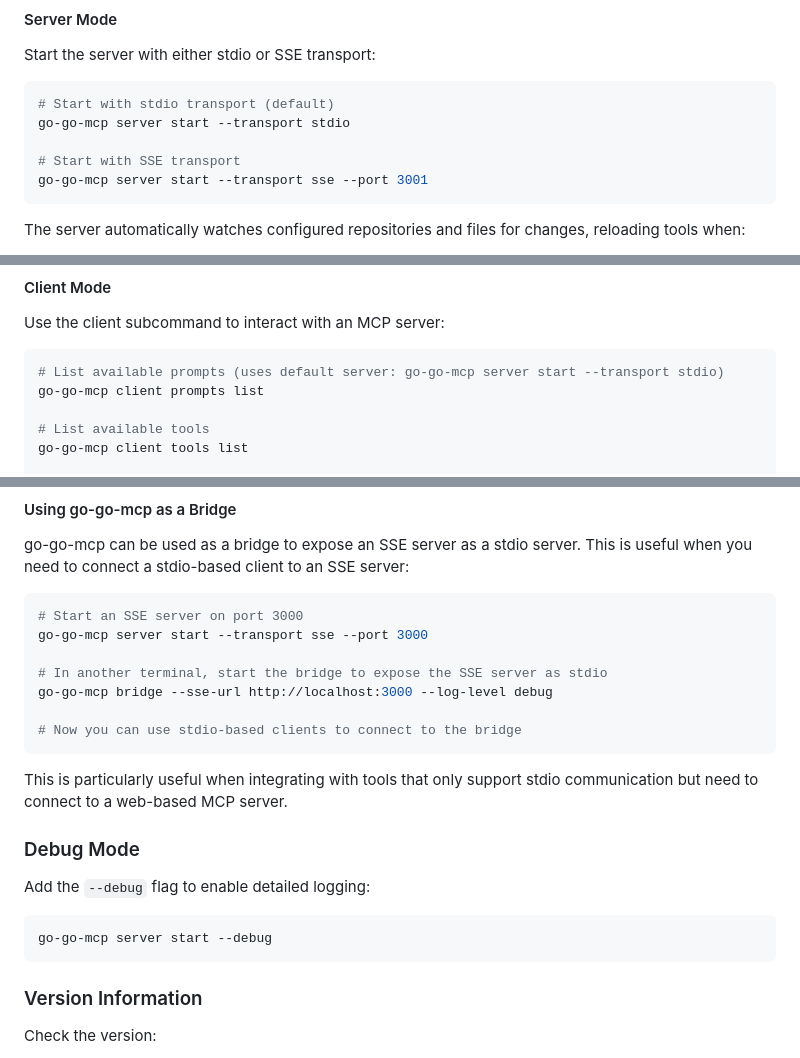
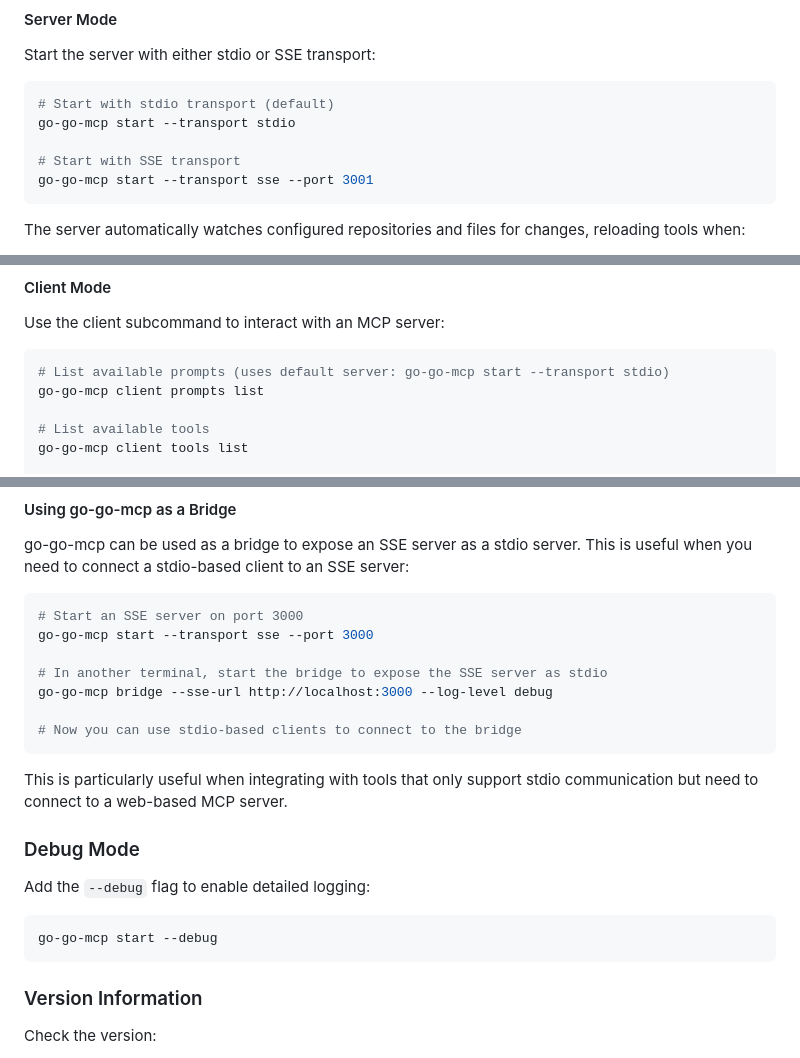
Before and after one commit to go-go-golems/go-go-mcp, a Markdown page: README.md, 3 parts joined by grey strips. Rendered like a GitHub page.

Commit message:
Update README.md
Using `go-go-mcp start` instead of `go-go-mcp server start`

````diff
--- a/README.md
+++ b/README.md
@@ -87,10 +87,10 @@ Start the server with either stdio or SSE transport:
 
 ```bash
 # Start with stdio transport (default)
-go-go-mcp server start --transport stdio
+go-go-mcp start --transport stdio
 
 # Start with SSE transport
-go-go-mcp server start --transport sse --port 3001
+go-go-mcp start --transport sse --port 3001
 ```
 
 The server automatically watches configured repositories and files for changes, reloading tools when:
@@ -142,7 +142,7 @@ go-go-mcp server tools list --profile data
 Use the client subcommand to interact with an MCP server:
 
 ```bash
-# List available prompts (uses default server: go-go-mcp server start --transport stdio)
+# List available prompts (uses default server: go-go-mcp start --transport stdio)
 go-go-mcp client prompts list
 
 # List available tools
@@ -171,7 +171,7 @@ go-go-mcp can be used as a bridge to expose an SSE server as a stdio server. Thi
 
 ```bash
 # Start an SSE server on port 3000
-go-go-mcp server start --transport sse --port 3000
+go-go-mcp start --transport sse --port 3000
 
 # In another terminal, start the bridge to expose the SSE server as stdio
 go-go-mcp bridge --sse-url http://localhost:3000 --log-level debug
@@ -186,7 +186,7 @@ This is particularly useful when integrating with tools that only support stdio
 Add the `--debug` flag to enable detailed logging:
 
 ```bash
-go-go-mcp server start --debug
+go-go-mcp start --debug
 ```
 
 ### Version Information
````
